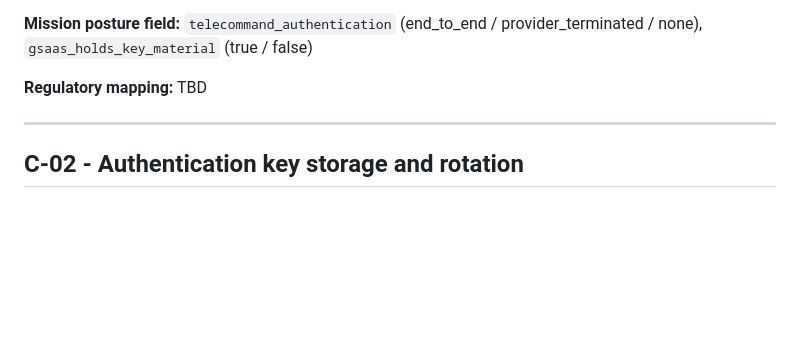
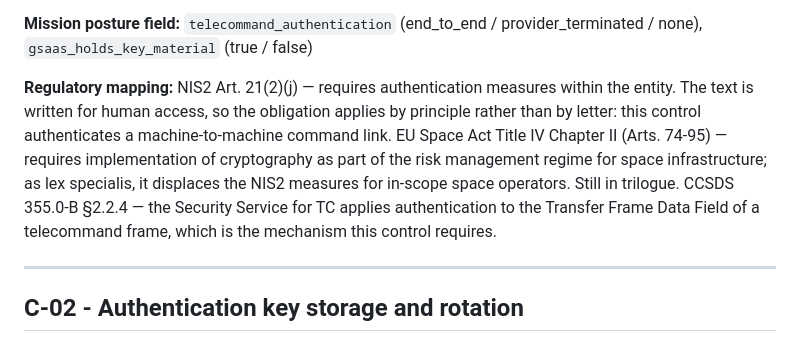
Before and after one commit to jfabio-navarrom/space-policy-kit, a Markdown page: docs/control-catalog.md, the part around the change. GitHub-like rendering; blank space fills up the shorter version.

```diff
--- a/docs/control-catalog.md
+++ b/docs/control-catalog.md
@@ -33,7 +33,7 @@ the ground station provider has no access to them.
 **Mission posture field:** `telecommand_authentication` (end_to_end /
 provider_terminated / none), `gsaas_holds_key_material` (true / false)
 
-**Regulatory mapping:** TBD
+**Regulatory mapping:** NIS2 Art. 21(2)(j) — requires authentication measures within the entity. The text is written for human access, so the obligation applies by principle rather than by letter: this control authenticates a machine-to-machine command link. EU Space Act Title IV Chapter II (Arts. 74-95) — requires implementation of cryptography as part of the risk management regime for space infrastructure; as lex specialis, it displaces the NIS2 measures for in-scope space operators. Still in trilogue. CCSDS 355.0-B §2.2.4 — the Security Service for TC applies authentication to the Transfer Frame Data Field of a telecommand frame, which is the mechanism this control requires.
 
 ---
 
```
